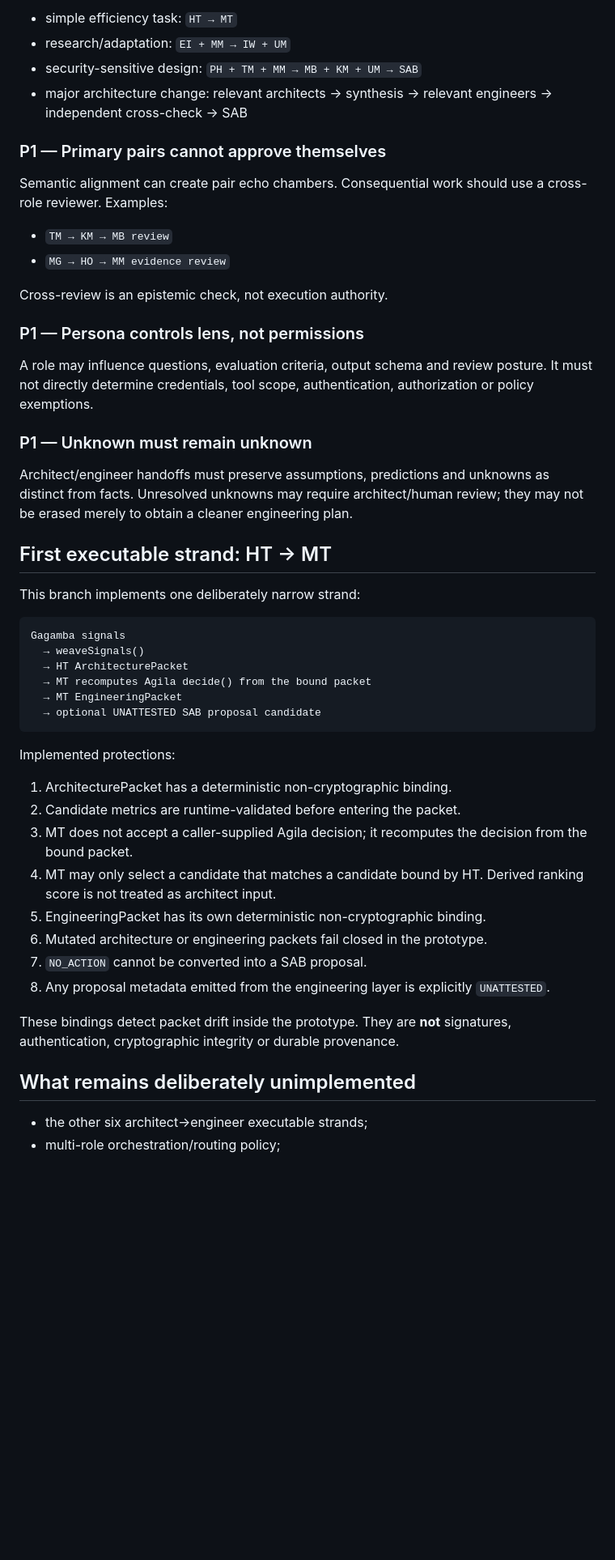
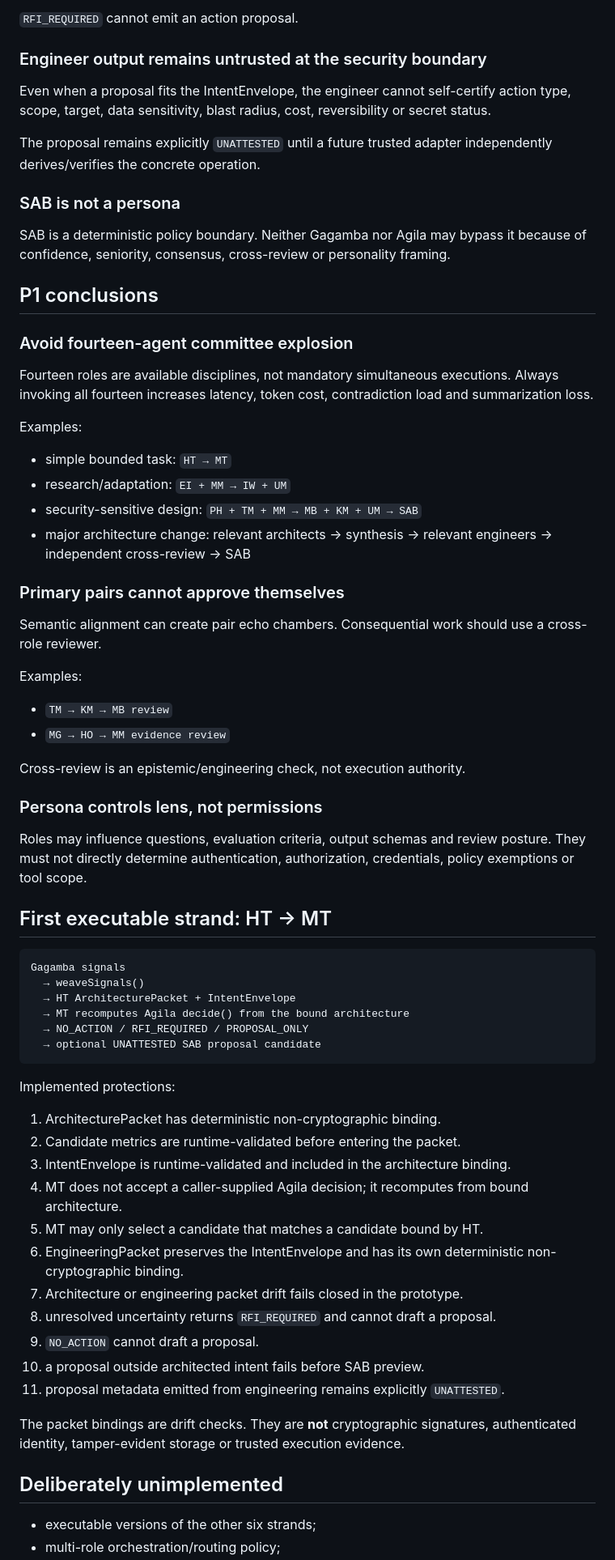
Before and after one commit to henyongoportunista/AgilaLogic, a Markdown page: docs/ARCHITECT_ENGINEER_RED_TEAM.md, the part around one of its changes. Shown at 81% size. Drawn GitHub-style; blank space fills up the shorter version.

Commit message:
docs: fold refinement findings into architect engineer red-team contract

````diff
--- a/docs/ARCHITECT_ENGINEER_RED_TEAM.md
+++ b/docs/ARCHITECT_ENGINEER_RED_TEAM.md
@@ -75,53 +79,72 @@ Recommended routing examples:
 
-- simple efficiency task: `HT → MT`
+`RFI_REQUIRED` cannot emit an action proposal.
+
+### Engineer output remains untrusted at the security boundary
+
+Even when a proposal fits the IntentEnvelope, the engineer cannot self-certify action type, scope, target, data sensitivity, blast radius, cost, reversibility or secret status.
+
+The proposal remains explicitly `UNATTESTED` until a future trusted adapter independently derives/verifies the concrete operation.
+
+### SAB is not a persona
+
+SAB is a deterministic policy boundary. Neither Gagamba nor Agila may bypass it because of confidence, seniority, consensus, cross-review or personality framing.
+
+## P1 conclusions
+
+### Avoid fourteen-agent committee explosion
+
+Fourteen roles are available disciplines, not mandatory simultaneous executions. Always invoking all fourteen increases latency, token cost, contradiction load and summarization loss.
+
+Examples:
+
+- simple bounded task: `HT → MT`
 - research/adaptation: `EI + MM → IW + UM`
 - security-sensitive design: `PH + TM + MM → MB + KM + UM → SAB`
-- major architecture change: relevant architects → synthesis → relevant engineers → independent cross-check → SAB
+- major architecture change: relevant architects → synthesis → relevant engineers → independent cross-review → SAB
 
-### P1 — Primary pairs cannot approve themselves
+### Primary pairs cannot approve themselves
 
-Semantic alignment can create pair echo chambers. Consequential work should use a cross-role reviewer. Examples:
+Semantic alignment can create pair echo chambers. Consequential work should use a cross-role reviewer.
+
+Examples:
 
 - `TM → KM → MB review`
 - `MG → HO → MM evidence review`
 
-Cross-review is an epistemic check, not execution authority.
+Cross-review is an epistemic/engineering check, not execution authority.
 
-### P1 — Persona controls lens, not permissions
+### Persona controls lens, not permissions
 
-A role may influence questions, evaluation criteria, output schema and review posture. It must not directly determine credentials, tool scope, authentication, authorization or policy exemptions.
-
-### P1 — Unknown must remain unknown
-
-Architect/engineer handoffs must preserve assumptions, predictions and unknowns as distinct from facts. Unresolved unknowns may require architect/human review; they may not be erased merely to obtain a cleaner engineering plan.
+Roles may influence questions, evaluation criteria, output schemas and review posture. They must not directly determine authentication, authorization, credentials, policy exemptions or tool scope.
 
 ## First executable strand: HT → MT
-
-This branch implements one deliberately narrow strand:
 
 ```text
 Gagamba signals
   → weaveSignals()
-  → HT ArchitecturePacket
-  → MT recomputes Agila decide() from the bound packet
-  → MT EngineeringPacket
+  → HT ArchitecturePacket + IntentEnvelope
+  → MT recomputes Agila decide() from the bound architecture
+  → NO_ACTION / RFI_REQUIRED / PROPOSAL_ONLY
   → optional UNATTESTED SAB proposal candidate
 ```
 
 Implemented protections:
 
-1. ArchitecturePacket has a deterministic non-cryptographic binding.
+1. ArchitecturePacket has deterministic non-cryptographic binding.
 2. Candidate metrics are runtime-validated before entering the packet.
-3. MT does not accept a caller-supplied Agila decision; it recomputes the decision from the bound packet.
-4. MT may only select a candidate that matches a candidate bound by HT. Derived ranking score is not treated as architect input.
-5. EngineeringPacket has its own deterministic non-cryptographic binding.
-6. Mutated architecture or engineering packets fail closed in the prototype.
-7. `NO_ACTION` cannot be converted into a SAB proposal.
-8. Any proposal metadata emitted from the engineering layer is explicitly `UNATTESTED`.
+3. IntentEnvelope is runtime-validated and included in the architecture binding.
+4. MT does not accept a caller-supplied Agila decision; it recomputes from bound architecture.
+5. MT may only select a candidate that matches a candidate bound by HT.
+6. EngineeringPacket preserves the IntentEnvelope and has its own deterministic non-cryptographic binding.
+7. Architecture or engineering packet drift fails closed in the prototype.
+8. unresolved uncertainty returns `RFI_REQUIRED` and cannot draft a proposal.
+9. `NO_ACTION` cannot draft a proposal.
+10. a proposal outside architected intent fails before SAB preview.
+11. proposal metadata emitted from engineering remains explicitly `UNATTESTED`.
 
-These bindings detect packet drift inside the prototype. They are **not** signatures, authentication, cryptographic integrity or durable provenance.
+The packet bindings are drift checks. They are **not** cryptographic signatures, authenticated identity, tamper-evident storage or trusted execution evidence.
 
-## What remains deliberately unimplemented
+## Deliberately unimplemented
 
-- the other six architect→engineer executable strands;
+- executable versions of the other six strands;
 - multi-role orchestration/routing policy;
````
Also changed, not shown: other parts of docs/ARCHITECT_ENGINEER_RED_TEAM.md (+51 -42 lines).
